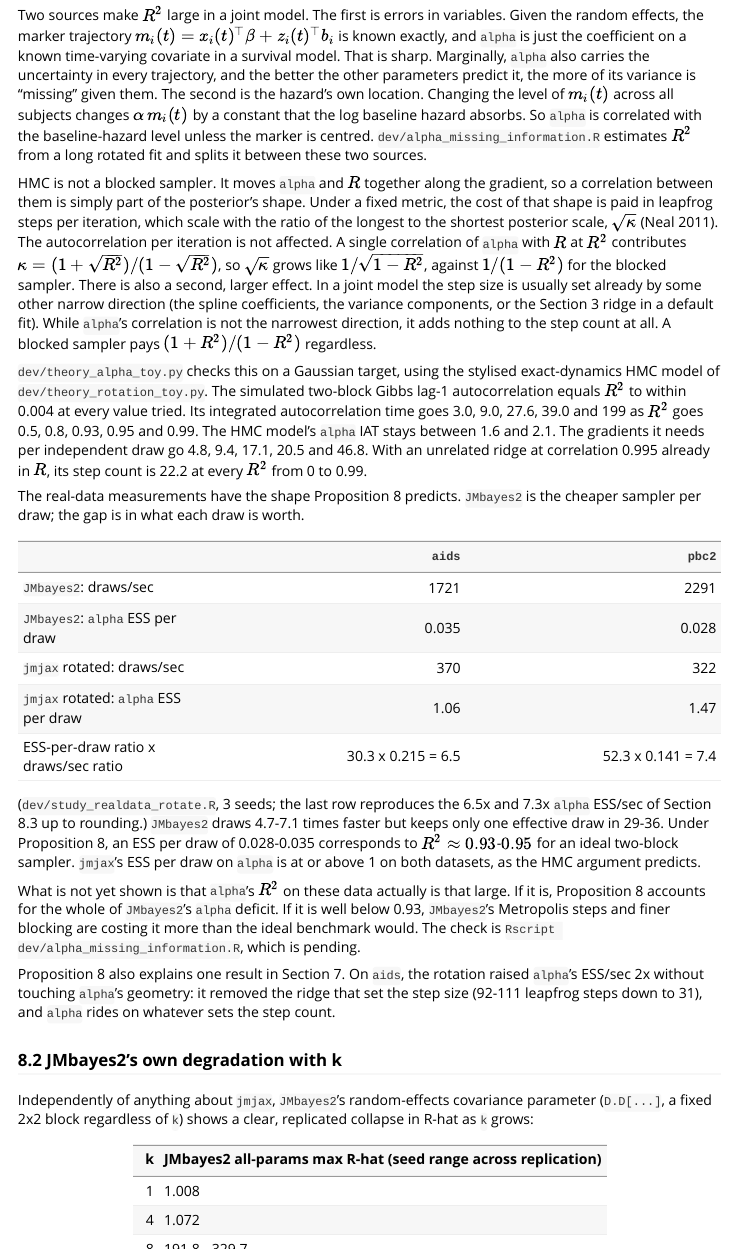
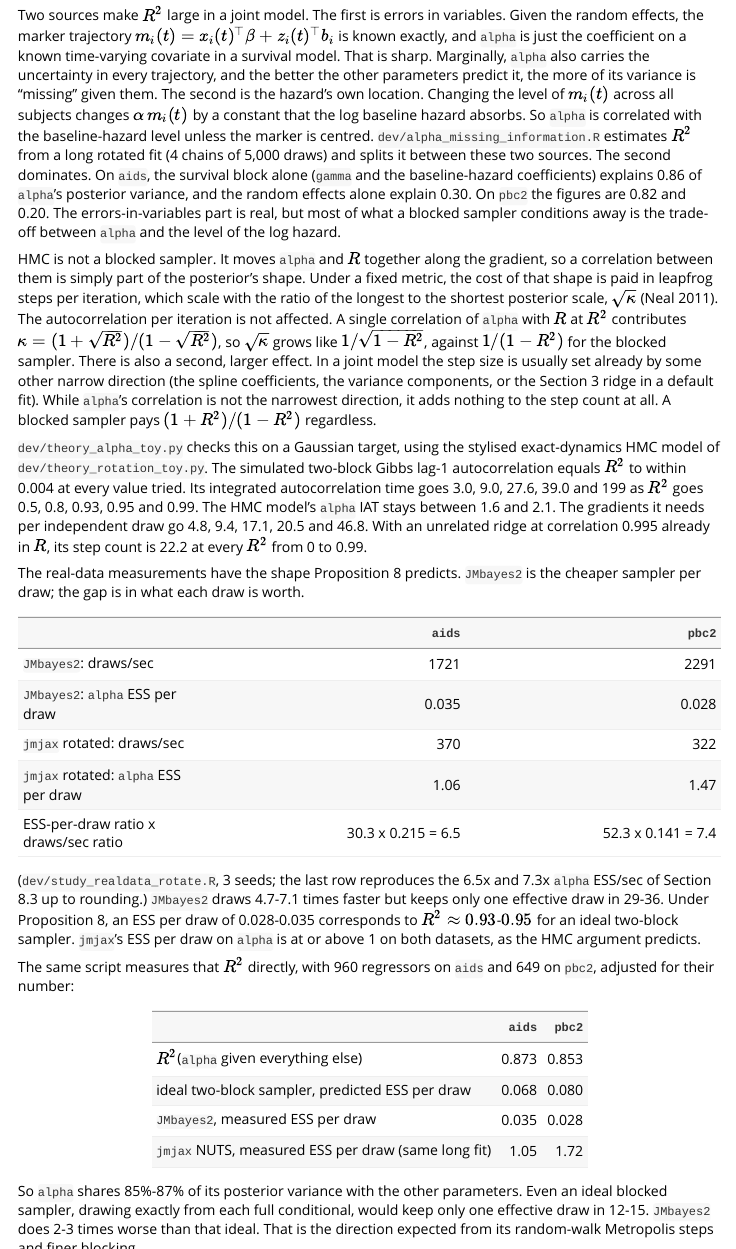
Before and after one commit to jmjaxmaintainer-jpg/jmjax, an R Markdown document (vignettes/jmjax-reparameterization.Rmd): the page in a window 1100 px wide, from 17230 px down, and a second part further down, joined at a grey line. Rendered offline with R 4.5, knitr and Pandoc, with nearby package versions.

Commit message:
Vignette 8.1: measured R^2 for alpha confirms Proposition 8
alpha shares 85-87% of its posterior variance with the other parameters
(aids 0.873, pbc2 0.853), mostly with the survival block (0.86/0.82) rather
than the random effects (0.30/0.20). An ideal two-block sampler would get
0.068/0.080 ESS per draw; JMbayes2 gets 0.035/0.028, 2-3x worse, as
expected from Metropolis steps. The structural benchmark explains 74-80%
of the log ESS-per-draw gap.

Co-Authored-By: Claude Opus 5.5 <noreply@anthropic.com>
Claude-Session: https://claude.ai/code/session_012nskW1rx43a5NuuEAA8P7n

```diff
--- a/vignettes/jmjax-reparameterization.Rmd
+++ b/vignettes/jmjax-reparameterization.Rmd
@@ -1203,7 +1203,13 @@
 subjects changes $\alpha\,m_i(t)$ by a constant that the log baseline
 hazard absorbs. So `alpha` is correlated with the baseline-hazard level
 unless the marker is centred. `dev/alpha_missing_information.R` estimates
-$R^2$ from a long rotated fit and splits it between these two sources.
+$R^2$ from a long rotated fit (4 chains of 5,000 draws) and splits it
+between these two sources. The second dominates. On `aids`, the survival
+block alone (`gamma` and the baseline-hazard coefficients) explains 0.86
+of `alpha`'s posterior variance, and the random effects alone explain
+0.30. On `pbc2` the figures are 0.82 and 0.20. The errors-in-variables
+part is real, but most of what a blocked sampler conditions away is the
+trade-off between `alpha` and the level of the log hazard.
 
 HMC is not a blocked sampler. It moves `alpha` and $R$ together along the
 gradient, so a correlation between them is simply part of the posterior's
@@ -1251,12 +1257,34 @@
 per draw on `alpha` is at or above 1 on both datasets, as the HMC argument
 predicts.
 
-What is not yet shown is that `alpha`'s $R^2$ on these data actually is
-that large. If it is, Proposition 8 accounts for the whole of
-`JMbayes2`'s `alpha` deficit. If it is well below 0.93, `JMbayes2`'s
-Metropolis steps and finer blocking are costing it more than the ideal
-benchmark would. The check is `Rscript dev/alpha_missing_information.R`,
-which is pending.
+The same script measures that $R^2$ directly, with 960 regressors on
+`aids` and 649 on `pbc2`, adjusted for their number:
+
+| | `aids` | `pbc2` |
+|---|---:|---:|
+| $R^2$(`alpha` given everything else) | 0.873 | 0.853 |
+| ideal two-block sampler, predicted ESS per draw | 0.068 | 0.080 |
+| `JMbayes2`, measured ESS per draw | 0.035 | 0.028 |
+| `jmjax` NUTS, measured ESS per draw (same long fit) | 1.05 | 1.72 |
+
+So `alpha` shares 85%-87% of its posterior variance with the other
+parameters. Even an ideal blocked sampler, drawing exactly from each full
+conditional, would keep only one effective draw in 12-15.
+`JMbayes2` does 2-3 times worse than that ideal. That is the direction
+expected from its random-walk Metropolis steps and finer blocking.
+
+The linear $R^2$ is also a lower bound on the fraction in Proposition 8:
+the best linear predictor of `alpha` explains no more of its variance than
+$E[\alpha \mid R, y]$ does. So the true ideal benchmark can only be worse than
+the table's, and the 2-3x remainder is an upper bound on what
+`JMbayes2`'s implementation adds.
+
+On a log scale, the ideal benchmark accounts for 80% of the measured
+ESS-per-draw gap between `jmjax` and `JMbayes2` on `aids` (15.5x of
+30x) and 74% on `pbc2` (21.5x of 62x). Structure, not implementation,
+explains most of `alpha`'s gap. Any sampler that updates `alpha`
+conditional on the survival parameters inherits it. A gradient sampler
+that moves them together does not.
 
 Proposition 8 also explains one result in Section 7. On `aids`, the
 rotation raised `alpha`'s ESS/sec 2x without touching `alpha`'s
```
